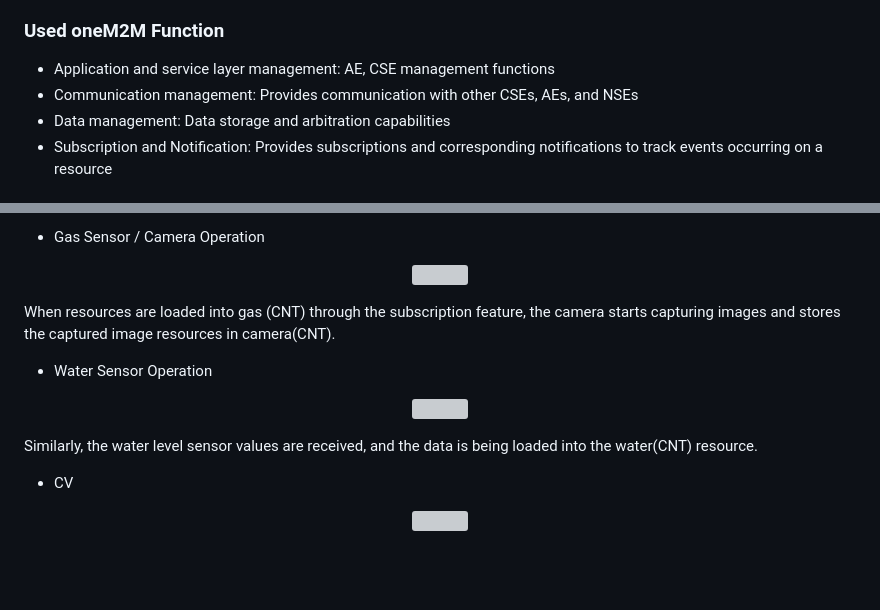
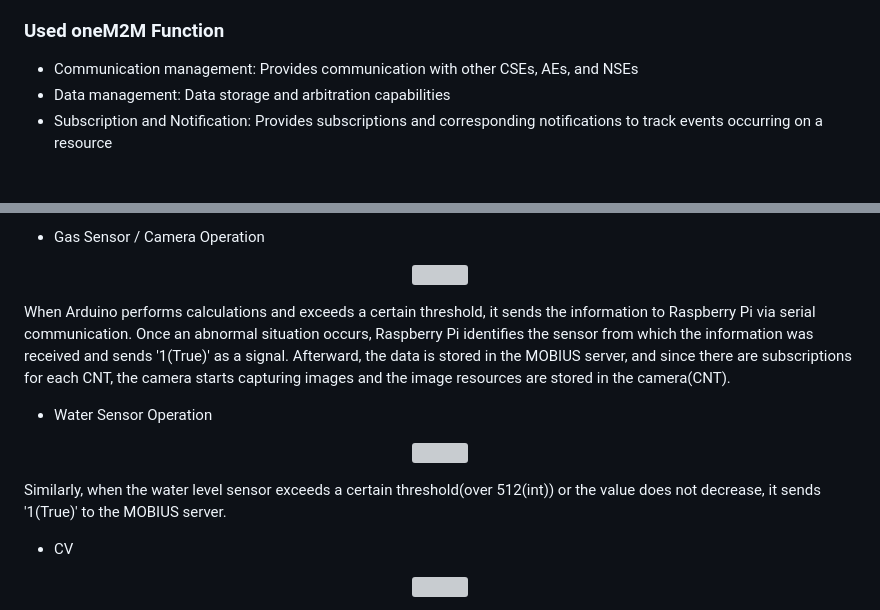
Before and after one commit to KR-HanYunSeop/2023-KETI-oneM2M-Hackathon---HAETAE, a Markdown page: README.md, 2 parts joined by grey strips. Drawn GitHub-style; blank space fills up the shorter version; grey boxes are pictures that could not be loaded.

```diff
--- a/README.md
+++ b/README.md
@@ -33,7 +33,6 @@ To enable sensing and perform computations, an Arduino board was connected to a
 
 ### Used oneM2M Function
 
-- Application and service layer management: AE, CSE management functions
 - Communication management: Provides communication with other CSEs, AEs, and NSEs
 - Data management: Data storage and arbitration capabilities
 - Subscription and Notification: Provides subscriptions and corresponding notifications to track events occurring on a resource
@@ -62,13 +61,13 @@ Users (administrators) can use the web page to maintain, repair, and monitor the
 
 <p align="center"><img src="https://github.com/KR-HanYunSeop/2023-KETI-oneM2M-Hackathon-HAETAE/assets/111222017/d227a6c8-0fe0-40f3-8166-9c9b5dfc6f5e"></p>
 
-When resources are loaded into gas (CNT) through the subscription feature, the camera starts capturing images and stores the captured image resources in camera(CNT).
+When Arduino performs calculations and exceeds a certain threshold, it sends the information to Raspberry Pi via serial communication. Once an abnormal situation occurs, Raspberry Pi identifies the sensor from which the information was received and sends '1(True)' as a signal. Afterward, the data is stored in the MOBIUS server, and since there are subscriptions for each CNT, the camera starts capturing images and the image resources are stored in the camera(CNT).
 
 - Water Sensor Operation
 
 <p align="center"><img src="https://github.com/KR-HanYunSeop/2023-KETI-oneM2M-Hackathon-HAETAE/assets/111222017/bca4ba1b-3ddb-44a0-b59d-5b113d715ed4"></p>
 
-Similarly, the water level sensor values are received, and the data is being loaded into the water(CNT) resource.
+Similarly, when the water level sensor exceeds a certain threshold(over 512(int)) or the value does not decrease, it sends '1(True)' to the MOBIUS server.
 
 - CV
 
```
